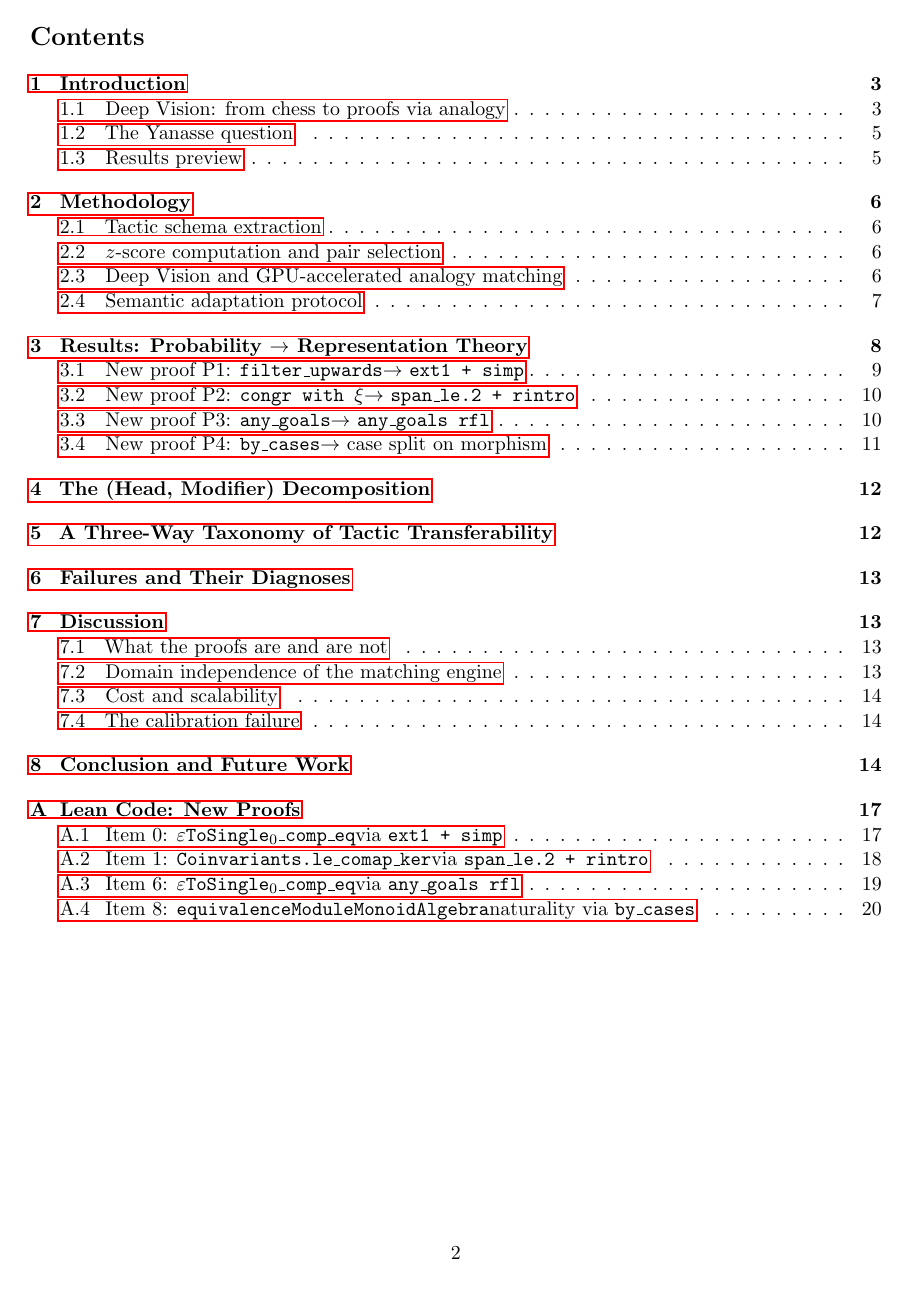
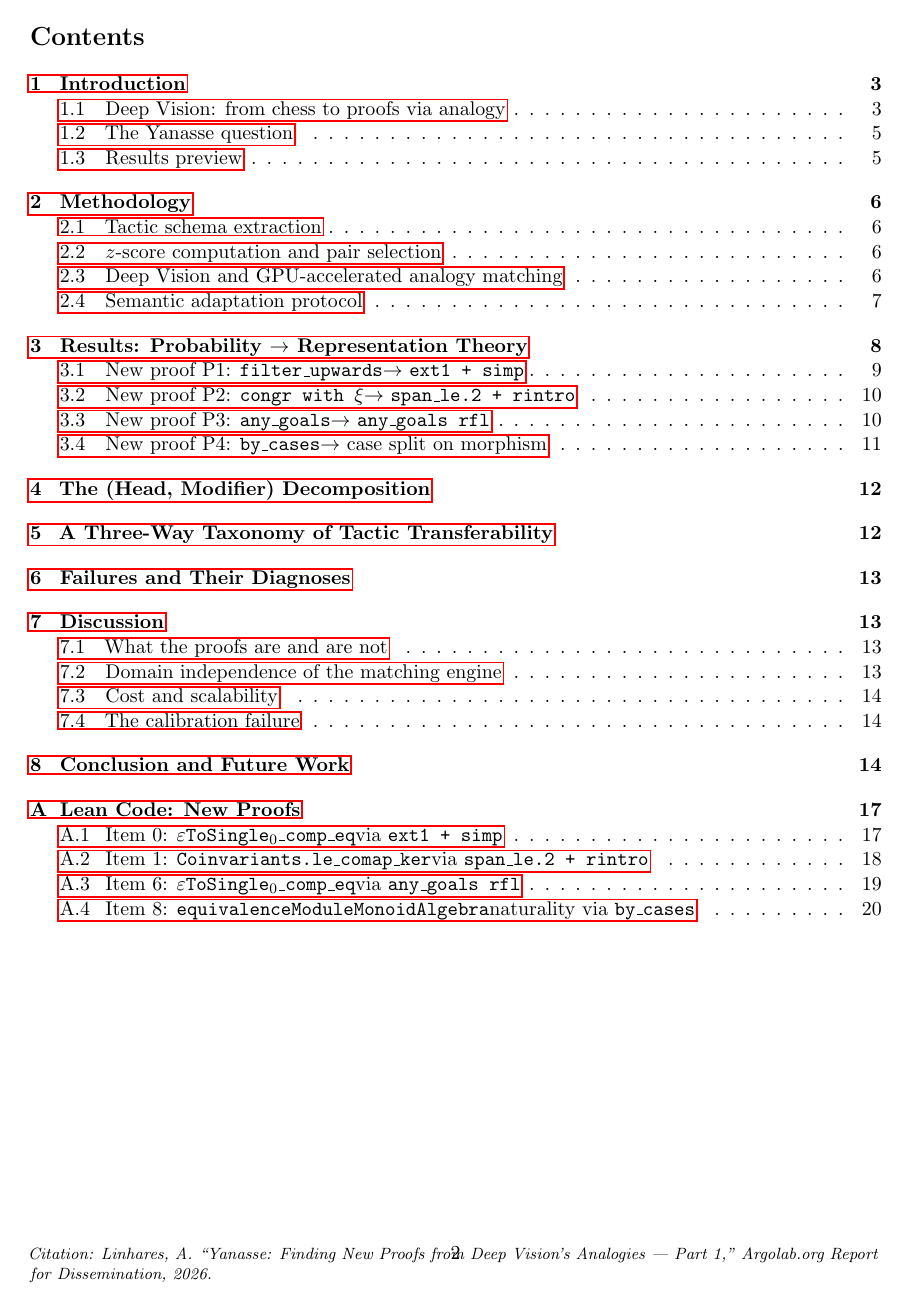
Before and after one commit to ARGO-LABORATORY/Yanasse_Part1_Probability_to_RepresentationTheory, a LaTeX paper (yanasse_part1.tex): page 2 of 20. Compiled offline with pdfLaTeX.

Commit message:
Add citation footer to paper

```diff
--- a/yanasse_part1.tex
+++ b/yanasse_part1.tex
@@ -9,6 +9,7 @@
 \usepackage{microtype}
 \usepackage{cite}
 \usepackage{url}
+\usepackage{fancyhdr}
 \usepackage{skak}        % chess symbols
 \usepackage{chessboard}  % board diagrams from FEN
 
@@ -44,6 +45,12 @@
 \large Part~1: Probability Theory $\to$ Representation Theory}
 \author{Alexandre Linhares\thanks{alexandre@linhares.ltd. Affiliations: Getulio Vargas Foundation and ARGO LABS}}
 \date{April 2026}
+
+\pagestyle{fancy}
+\fancyhf{}
+\renewcommand{\headrulewidth}{0pt}
+\fancyfoot[C]{\thepage}
+\fancyfoot[L]{\footnotesize\textit{Citation: Linhares, A. ``Yanasse: Finding New Proofs from Deep Vision's Analogies --- Part~1,'' Argolab.org Report for Dissemination, 2026.}}
 
 \begin{document}
 \maketitle
```
Also changed, not shown: yanasse_part1.pdf.
